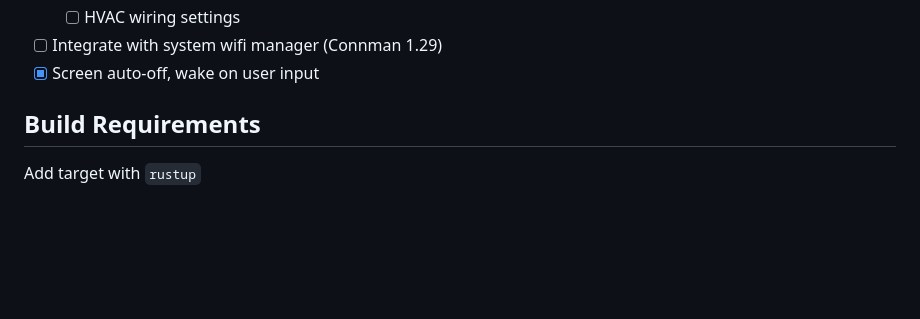
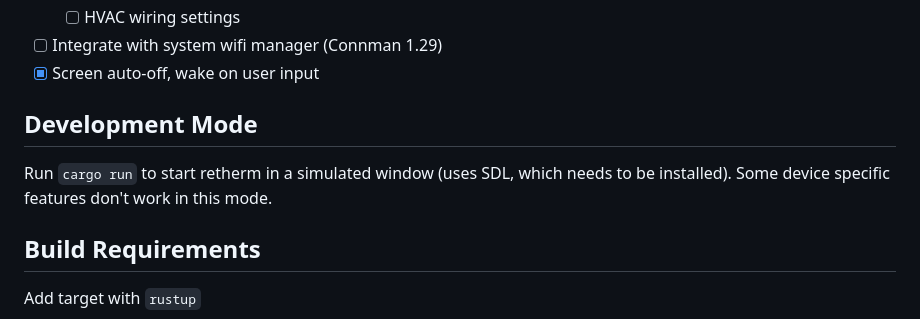
Before and after one commit to jiggak/retherm, a Markdown page: README.md, the part around the change. Drawn GitHub-style; blank space fills up the shorter version.

Commit message:
Add note about how to run development mode

```diff
--- a/README.md
+++ b/README.md
@@ -20,6 +20,11 @@ Thermostat.
   - [ ] HVAC wiring settings
 - [ ] Integrate with system wifi manager (Connman 1.29)
 - [x] Screen auto-off, wake on user input
+
+## Development Mode
+
+Run `cargo run` to start retherm in a simulated window (uses SDL, which needs
+to be installed). Some device specific features don't work in this mode.
 
 ## Build Requirements
 
```
